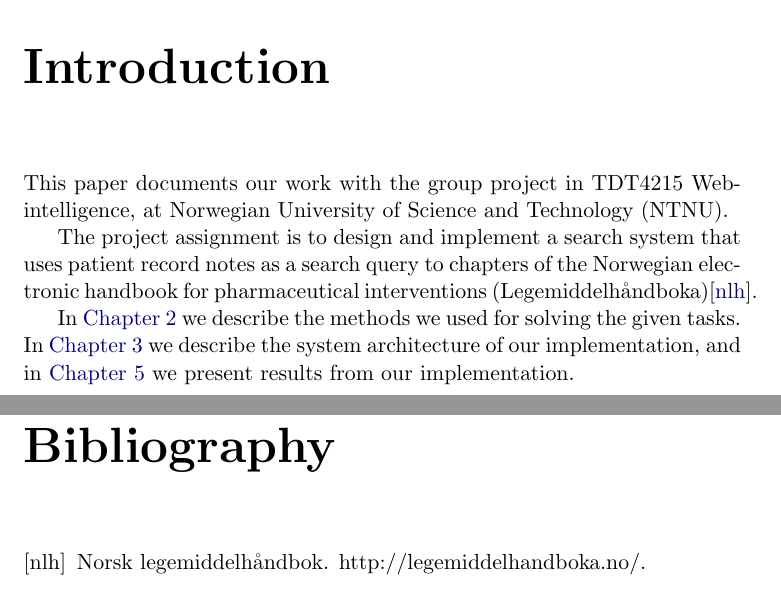
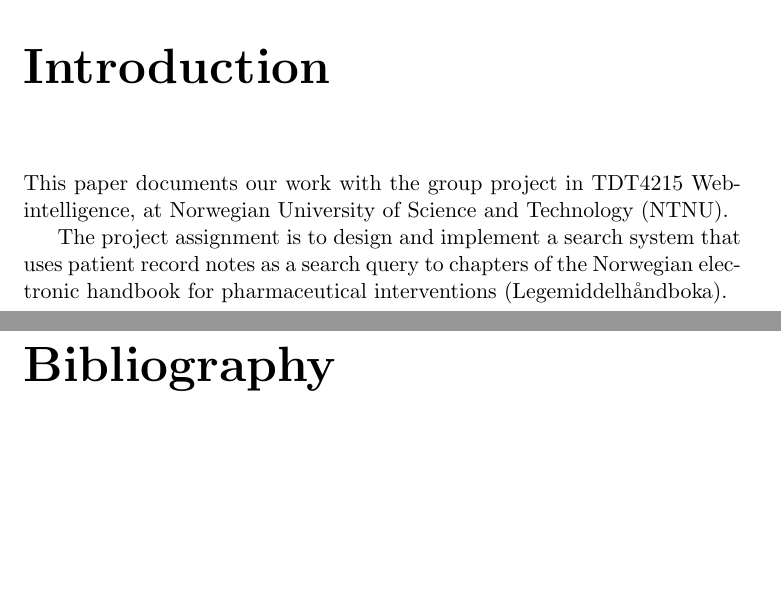
Before and after one commit to palfi/tdt4215, a LaTeX document (Report/index.tex, which reads Report/introduction.tex): two parts of pages 5 and 15 of 15, joined at a grey line, cut so that both start at the same text, the shorter picture padded with empty space. Compiled offline with pdfLaTeX.

Commit message:
finished introduction

```diff
--- a/Report/introduction.tex
+++ b/Report/introduction.tex
@@ -1,17 +1,11 @@
-\chapter{Introduction} \label{cha:Introduction}
+\chapter{Introduction}
+\label{cha:Introduction}
 
 This paper documents our work with the group project in TDT4215
 Web-intelligence, at Norwegian University of Science and Technology (NTNU).
 
 The project assignment is to design and implement a search system that uses
 patient record notes as a search query to chapters of the Norwegian electronic
-handbook for pharmaceutical interventions (Legemiddelhåndboka)\cite{nlh}.
-
-In \hyperref[cha:method]{Chapter \ref*{cha:method}} we describe the methods we
-used for solving the given tasks.
-In \hyperref[cha:architecture]{Chapter \ref*{cha:architecture}} we describe the
-system architecture of our implementation, and
-in \hyperref[cha:result]{Chapter \ref*{cha:result}} we present results from our
-implementation.
+handbook for pharmaceutical interventions (Legemiddelhåndboka).
 
 % vim: set ts=2 sw=2 tw=80:
```
